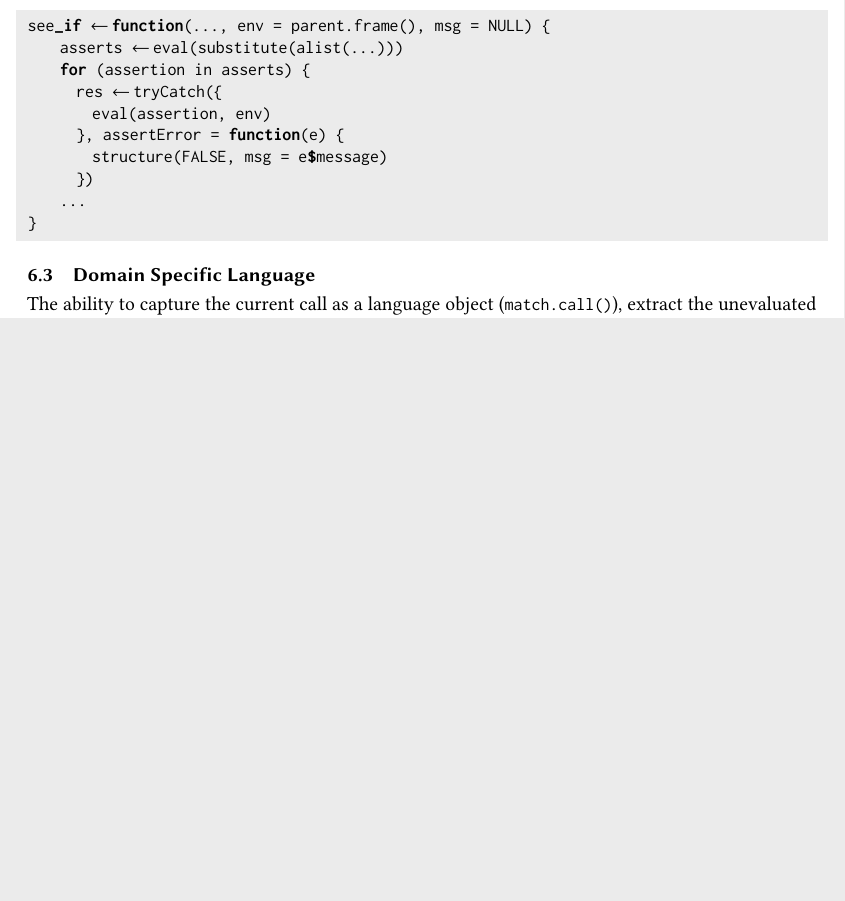
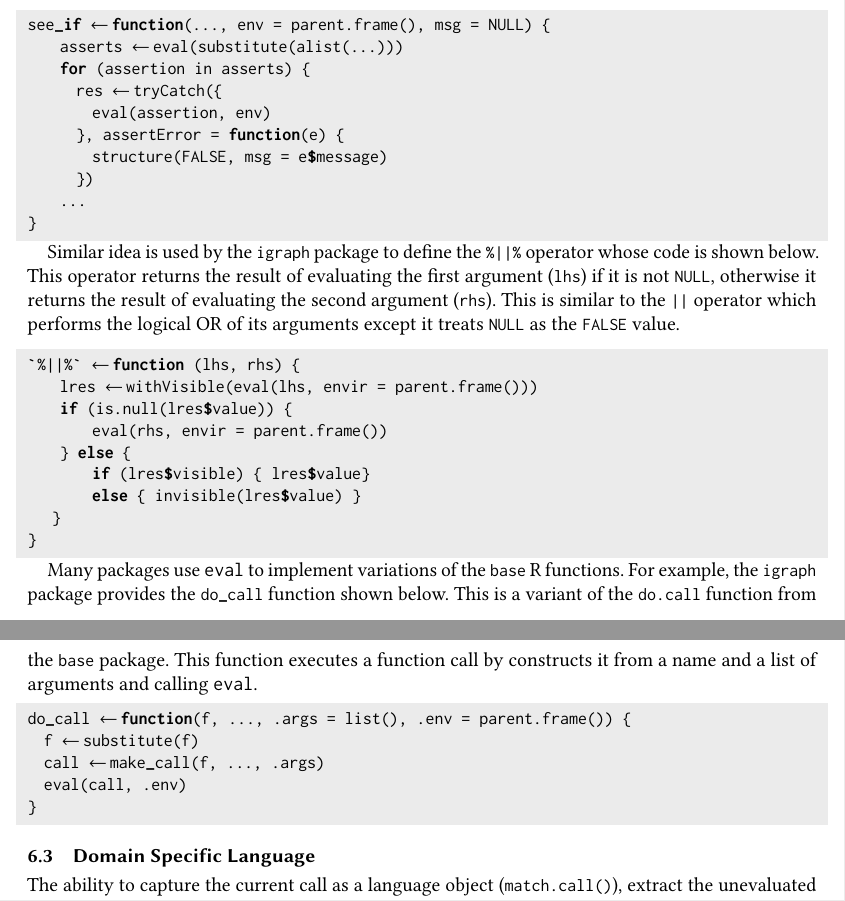
Before and after one commit to aviralg/revalstudy, a LaTeX paper (paper/main.tex): part of page 19 of 24 before the commit and two parts of pages 19 and 20 of 24 after it, the two joined at a grey line, cut so that both start at the same text, the shorter picture padded with empty space. Compiled offline with pdfLaTeX.

Commit message:
Add do.call and %||%

```diff
--- a/paper/main.tex
+++ b/paper/main.tex
@@ -1429,7 +1429,39 @@ see_if <- function(..., env = parent.frame(), msg = NULL) {
 
 \end{lstlisting}
 
-
+Similar idea is used by the \code{igraph} package to define the \code{\%\|\|\%}
+operator whose code is shown below. This operator returns the result of
+evaluating the first argument (\code{lhs}) if it is not \code{NULL}, otherwise
+it returns the result of evaluating the second argument (\code{rhs}). This is
+similar to the \code{\|\|} operator which performs the logical OR of its
+arguments except it treats \code{NULL} as the \code{FALSE} value.
+
+\begin{lstlisting}
+`%||%` <- function (lhs, rhs) {
+    lres <- withVisible(eval(lhs, envir = parent.frame()))
+    if (is.null(lres$value)) {
+        eval(rhs, envir = parent.frame())
+    } else {
+        if (lres$visible) { lres$value}
+        else { invisible(lres$value) }
+   }
+}
+\end{lstlisting}
+
+
+
+Many packages use \eval to implement variations of the \code{base} R functions.
+For example, the \code{igraph} package provides the \code{do_call} function
+shown below. This is a variant of the \code{do.call} function from the
+\code{base} package. This function executes a function call by constructs it
+from a name and a list of arguments and calling \eval.
+\begin{lstlisting}
+do_call <- function(f, ..., .args = list(), .env = parent.frame()) {
+  f <- substitute(f)
+  call <- make_call(f, ..., .args)
+  eval(call, .env)
+}
+\end{lstlisting}
 
 \subsection{Domain Specific Language}
 
```
Also changed, not shown: paper/main.tex (6 more changed lines).
